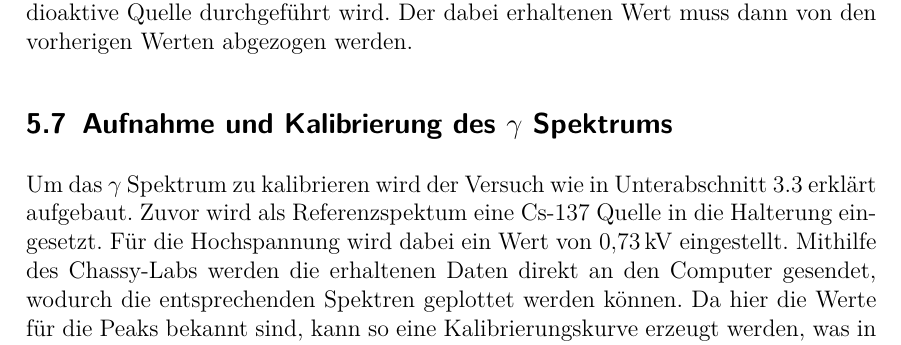
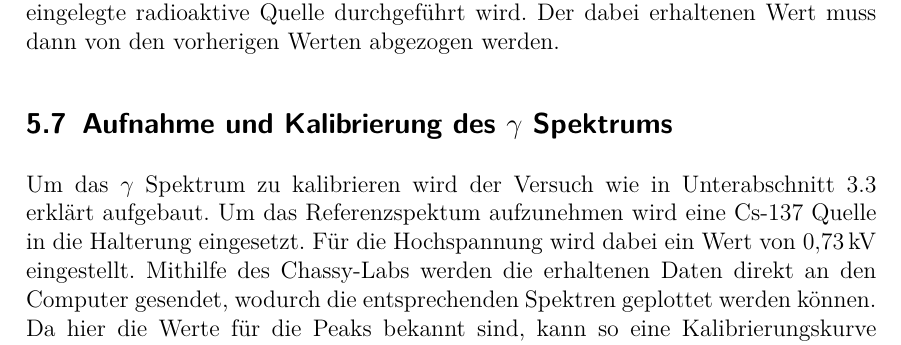
Before and after one commit to Xyhlon/zaehlrohr, a LaTeX document (zaehlrohr.tex): part of page 7 of 9, cut so that both start at the same text. The pictures show the PDF file zaehlrohr.pdf that the author committed with the source.

Commit message:
kleine änderungen

```diff
--- a/zaehlrohr.tex
+++ b/zaehlrohr.tex
@@ -180,7 +180,8 @@ Wert muss dann von den vorherigen Werten abgezogen werden.
 
 \subsection{Aufnahme und Kalibrierung des \texorpdfstring{$\gamma$}{gamma} Spektrums}
 
-Um das $\gamma$ Spektrum zu kalibrieren wird der Versuch wie in \autoref{aufbau_szinti} erklärt aufgebaut. Zuvor wird als Referenzspektum eine Cs-137 Quelle in die Halterung
+Um das $\gamma$ Spektrum zu kalibrieren wird der Versuch wie in \autoref{aufbau_szinti} erklärt aufgebaut. Um das
+Referenzspektum aufzunehmen wird eine Cs-137 Quelle in die Halterung
 eingesetzt. Für die Hochspannung wird dabei ein Wert von \SI{0.73}{\kilo\volt} eingestellt.
 %todo Chemie
 Mithilfe des Chassy-Labs werden die erhaltenen Daten direkt an den Computer gesendet, wodurch die entsprechenden Spektren geplottet
```
Also changed, not shown: zaehlrohr.pdf.
